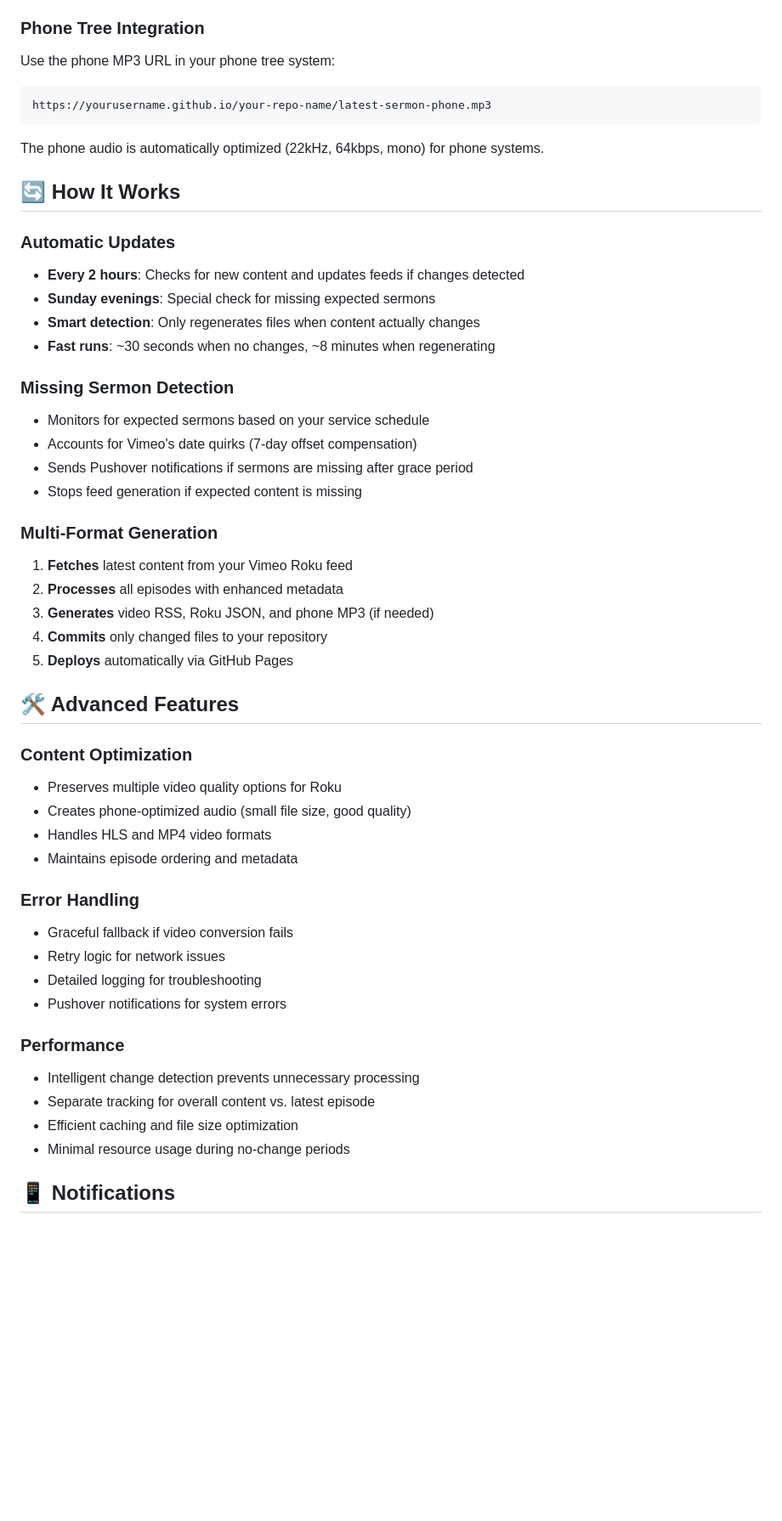
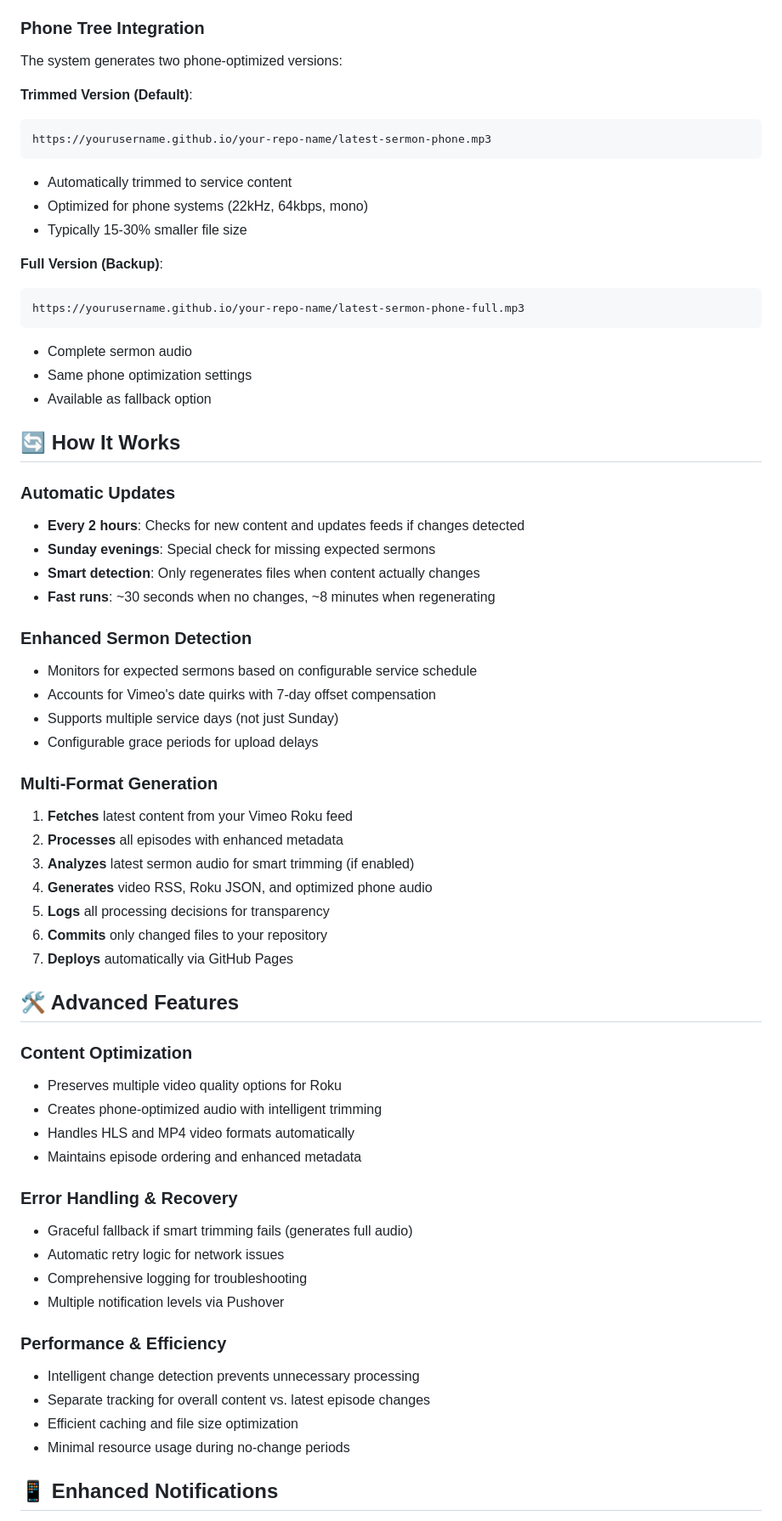
Before and after one commit to HeritageCoC/podcast, a Markdown page: README.md, the part around one of its changes. Shown at 85% size. Rendered like a GitHub page; blank space fills up the shorter version.

````diff
--- a/README.md
+++ b/README.md
@@ -108,12 +251,23 @@ Submit your video RSS feed to:
 3. Categories will appear under "Religion & Spirituality"
 
 ### **Phone Tree Integration**
-Use the phone MP3 URL in your phone tree system:
+The system generates two phone-optimized versions:
+
+**Trimmed Version (Default)**:
 ```
 https://yourusername.github.io/your-repo-name/latest-sermon-phone.mp3
 ```
+- Automatically trimmed to service content
+- Optimized for phone systems (22kHz, 64kbps, mono)
+- Typically 15-30% smaller file size
 
-The phone audio is automatically optimized (22kHz, 64kbps, mono) for phone systems.
+**Full Version (Backup)**:
+```
+https://yourusername.github.io/your-repo-name/latest-sermon-phone-full.mp3
+```
+- Complete sermon audio
+- Same phone optimization settings
+- Available as fallback option
 
 ## 🔄 How It Works
 
@@ -123,38 +277,40 @@ The phone audio is automatically optimized (22kHz, 64kbps, mono) for phone syste
 - **Smart detection**: Only regenerates files when content actually changes
 - **Fast runs**: ~30 seconds when no changes, ~8 minutes when regenerating
 
-### **Missing Sermon Detection**
-- Monitors for expected sermons based on your service schedule
-- Accounts for Vimeo's date quirks (7-day offset compensation)
-- Sends Pushover notifications if sermons are missing after grace period
-- Stops feed generation if expected content is missing
+### **Enhanced Sermon Detection**
+- Monitors for expected sermons based on configurable service schedule
+- Accounts for Vimeo's date quirks with 7-day offset compensation
+- Supports multiple service days (not just Sunday)
+- Configurable grace periods for upload delays
 
 ### **Multi-Format Generation**
 1. **Fetches** latest content from your Vimeo Roku feed
 2. **Processes** all episodes with enhanced metadata
-3. **Generates** video RSS, Roku JSON, and phone MP3 (if needed)
-4. **Commits** only changed files to your repository
-5. **Deploys** automatically via GitHub Pages
+3. **Analyzes** latest sermon audio for smart trimming (if enabled)
+4. **Generates** video RSS, Roku JSON, and optimized phone audio
+5. **Logs** all processing decisions for transparency
+6. **Commits** only changed files to your repository
+7. **Deploys** automatically via GitHub Pages
 
 ## 🛠️ Advanced Features
 
 ### **Content Optimization**
 - Preserves multiple video quality options for Roku
-- Creates phone-optimized audio (small file size, good quality)
-- Handles HLS and MP4 video formats
-- Maintains episode ordering and metadata
+- Creates phone-optimized audio with intelligent trimming
+- Handles HLS and MP4 video formats automatically
+- Maintains episode ordering and enhanced metadata
 
-### **Error Handling**
-- Graceful fallback if video conversion fails
-- Retry logic for network issues
-- Detailed logging for troubleshooting
-- Pushover notifications for system errors
+### **Error Handling & Recovery**
+- Graceful fallback if smart trimming fails (generates full audio)
+- Automatic retry logic for network issues
+- Comprehensive logging for troubleshooting
+- Multiple notification levels via Pushover
 
-### **Performance**
+### **Performance & Efficiency**
 - Intelligent change detection prevents unnecessary processing
-- Separate tracking for overall content vs. latest episode
+- Separate tracking for overall content vs. latest episode changes
 - Efficient caching and file size optimization
 - Minimal resource usage during no-change periods
 
-## 📱 Notifications
+## 📱 Enhanced Notifications
 
````
Also changed, not shown: other parts of README.md (+226 -41 lines).
